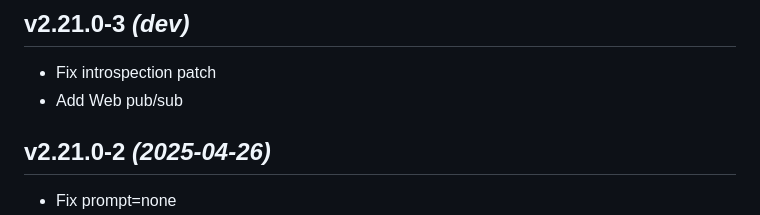
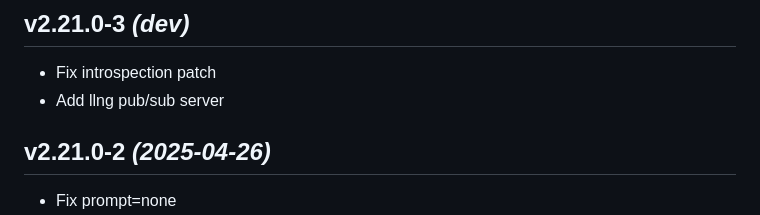
Before and after one commit to guimard/llng-docker, a Markdown page: Changes.md, the part around the change. Rendered like a GitHub page.

Commit message:
Update changelog

```diff
--- a/Changes.md
+++ b/Changes.md
@@ -2,7 +2,7 @@
 
 ## v2.21.0-3 _(dev)_
 * Fix introspection patch
-* Add Web pub/sub
+* Add llng pub/sub server
 
 ## v2.21.0-2 _(2025-04-26)_
 * Fix prompt=none
```
